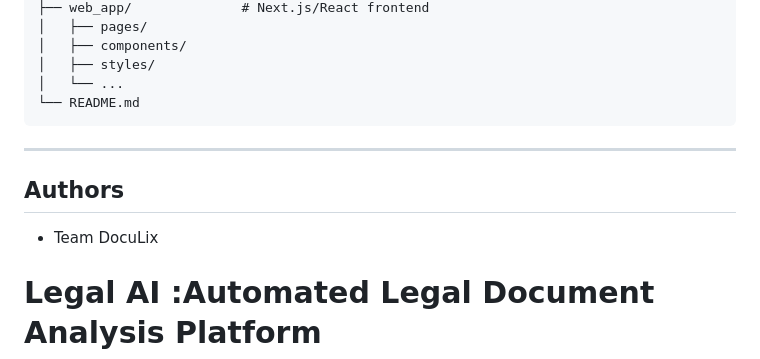
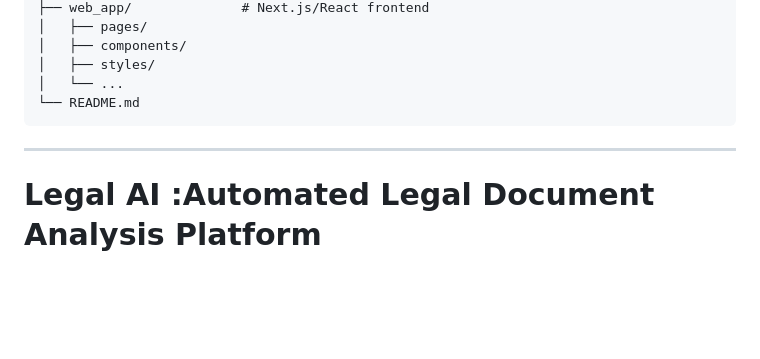
Before and after one commit to Soumitra1312/DocuLix, a Markdown page: README.md, the part around the change. GitHub-like rendering; blank space fills up the shorter version.

Commit message:
Remove Authors section from README
Removed the 'Authors' section from the README.

```diff
--- a/README.md
+++ b/README.md
@@ -121,9 +121,6 @@ Legal-AI_Project/
 
 ---
 
-## Authors
-- Team DocuLix
-
 # Legal AI :Automated Legal Document Analysis Platform
 
 <div align="center" style="margin-bottom: 20px;">
```
